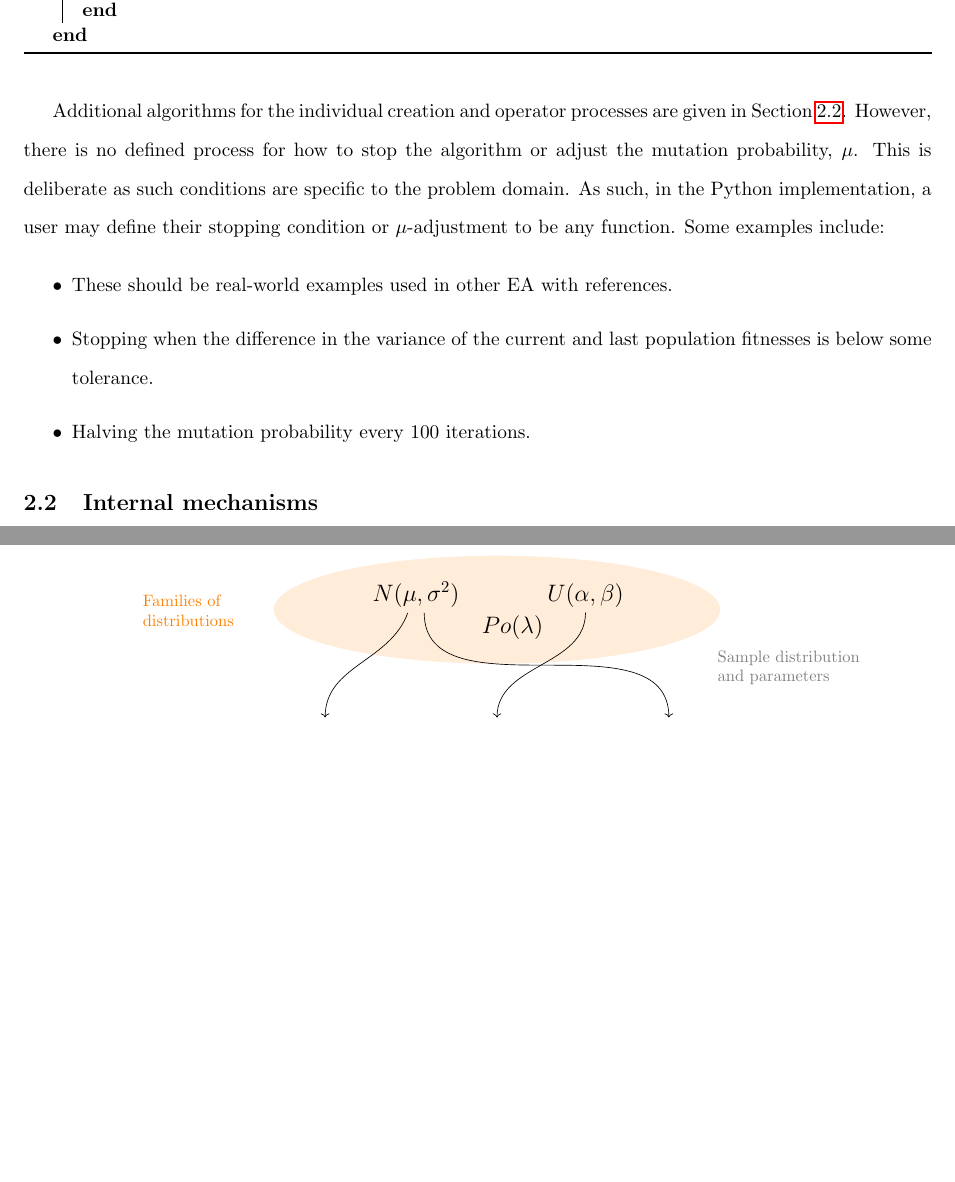
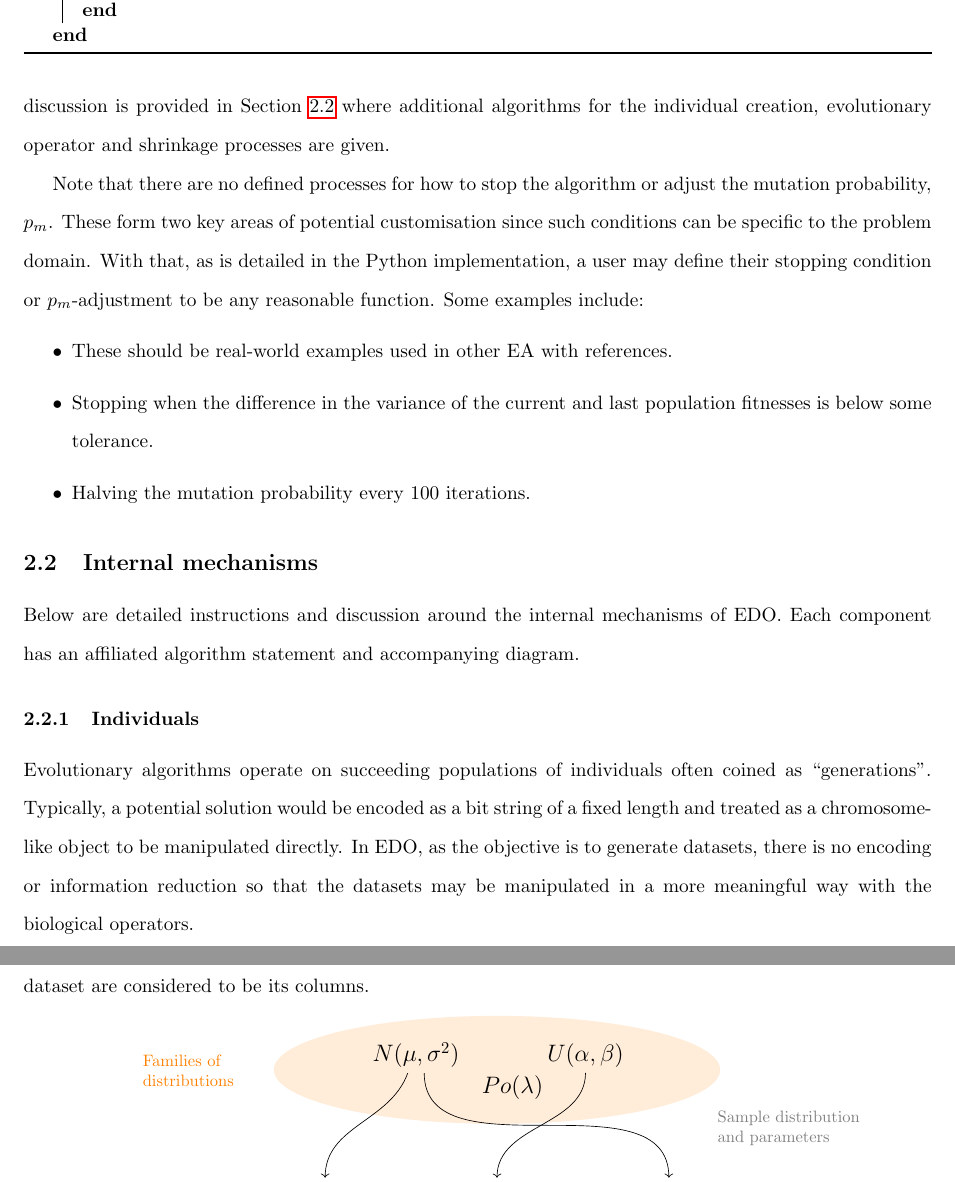
Before and after one commit to daffidwilde/edo-paper, a LaTeX paper (main.tex, which reads sections/algorithm.tex): two parts of pages 4 and 5 of 8 before the commit and two parts of pages 4 and 5 of 9 after it, joined at a grey line, cut so that both start at the same text, the shorter picture padded with empty space. Compiled offline with pdfLaTeX.

Commit message:
Reshuffle algorithm intro and start individuals.

```diff
--- a/sections/algorithm.tex
+++ b/sections/algorithm.tex
@@ -9,4 +8,3 @@
     \item Operators and detailed mechanisms to come later.
 \end{itemize}
 
-\input{tex/algorithms/edo.tex}
@@ -16,10 +17,13 @@
+structure from a high level perspective. Lower level discussion is provided in
+Section~\ref{subsection:mechanisms} where additional algorithms for the
+individual creation, evolutionary operator and shrinkage processes are given.
 
-Additional algorithms for the individual creation and operator processes are
-given in Section~\ref{subsection:mechanisms}. However, there is no defined
-process for how to stop the algorithm or adjust the mutation probability,
-\(\mu\). This is deliberate as such conditions are specific to the problem
-domain. As such, in the Python implementation, a user may define their stopping
-condition or \(\mu\)-adjustment to be any function. Some examples include:
+Note that there are no defined processes for how to stop the algorithm or adjust
+the mutation probability, \(p_m\). These form two key areas of potential
+customisation since such conditions can be specific to the problem domain. With
+that, as is detailed in the Python implementation, a user may define their
+stopping condition or \(p_m\)-adjustment to be any reasonable function. Some
+examples include:
 
 \begin{itemize}
     \item These should be real-world examples used in other EA with references.
@@ -28,10 +32,23 @@ condition or \(\mu\)-adjustment to be any function. Some examples include:
     \item Halving the mutation probability every 100 iterations.
 \end{itemize}
 
-
 \subsection{Internal mechanisms}\label{subsection:mechanisms}
 
+Below are detailed instructions and discussion around the internal mechanisms of
+EDO.\ Each component has an affiliated algorithm statement and accompanying
+diagram.
+
 \subsubsection{Individuals}
+
+Evolutionary algorithms operate on succeeding populations of individuals often
+coined as ``generations''. Typically, a potential solution would be encoded as a
+bit string of a fixed length and treated as a chromosome-like object to be
+manipulated directly. In EDO, as the objective is to generate datasets, there is
+no encoding or information reduction so that the datasets may be manipulated in
+a more meaningful way with the biological operators.
+
+In a sense, a dataset is treated similarly to a classical bit string as the
+primary components (loci) of the dataset are considered to be its columns.
 
 \inputtikz{individual.tex}{%
     An example of how an individual is first created.
```
Also changed, not shown: sections/algorithm.tex (4 more changed lines).
